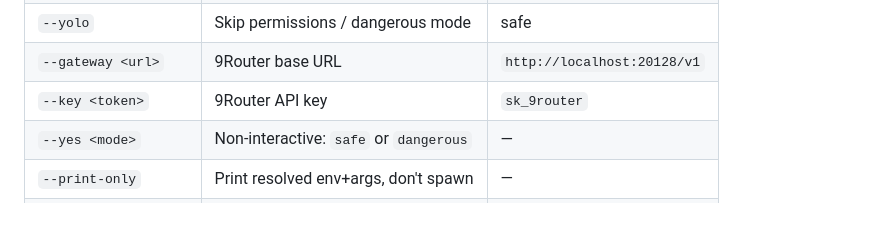
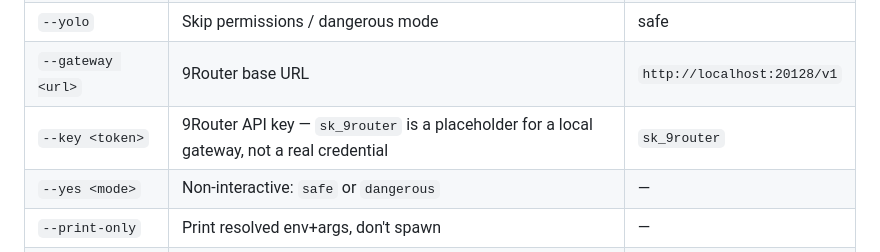
Before and after one commit to nadimtuhin/9agent, a Markdown page: README.md, the part around the change. Drawn GitHub-style; blank space fills up the shorter version.

Commit message:
docs: name sk_9router as a local placeholder, not a credential

```diff
--- a/README.md
+++ b/README.md
@@ -69,7 +69,7 @@ whether they were meant for the agent or for itself.
 | `-m, --model <id>` | Model ID | interactive search |
 | `--yolo` | Skip permissions / dangerous mode | safe |
 | `--gateway <url>` | 9Router base URL | `http://localhost:20128/v1` |
-| `--key <token>` | 9Router API key | `sk_9router` |
+| `--key <token>` | 9Router API key — `sk_9router` is a placeholder for a local gateway, not a real credential | `sk_9router` |
 | `--yes <mode>` | Non-interactive: `safe` or `dangerous` | — |
 | `--print-only` | Print resolved env+args, don't spawn | — |
 | `--sandbox` | Run the agent in a Docker container | host |
```
